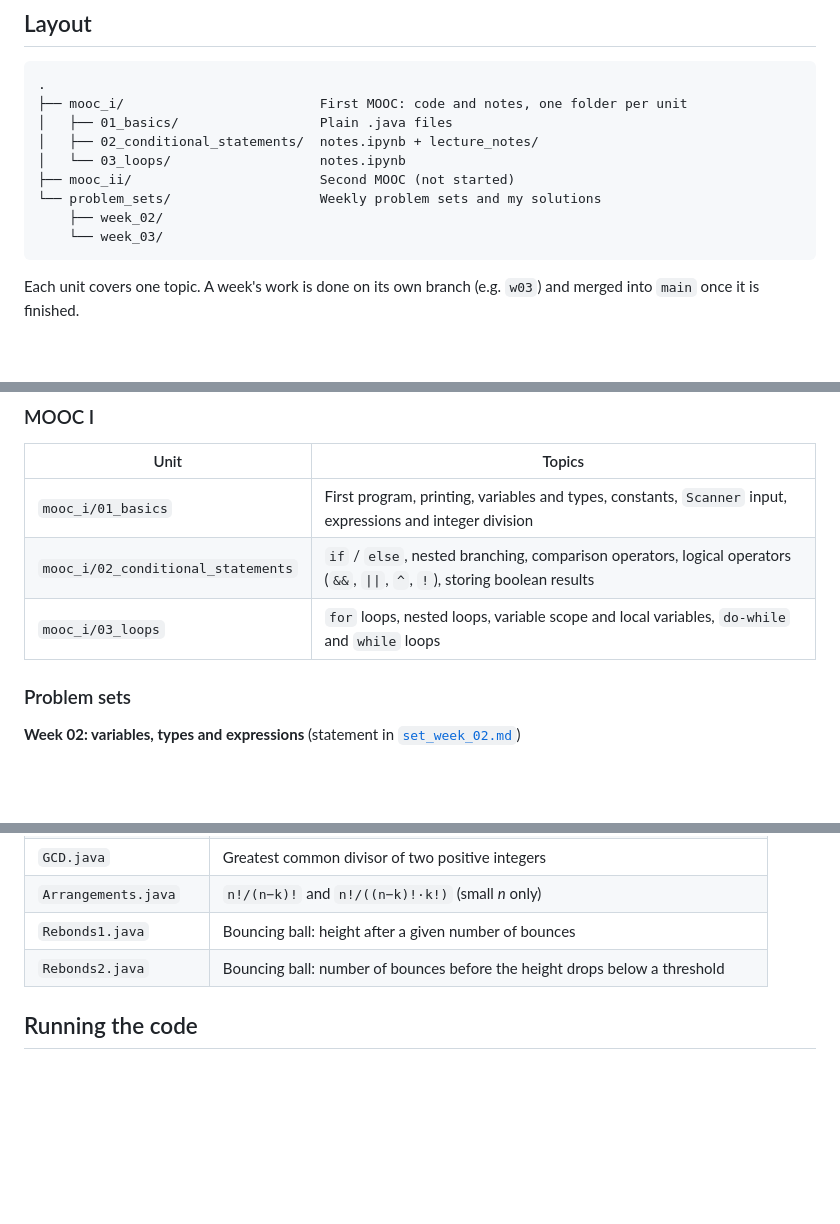
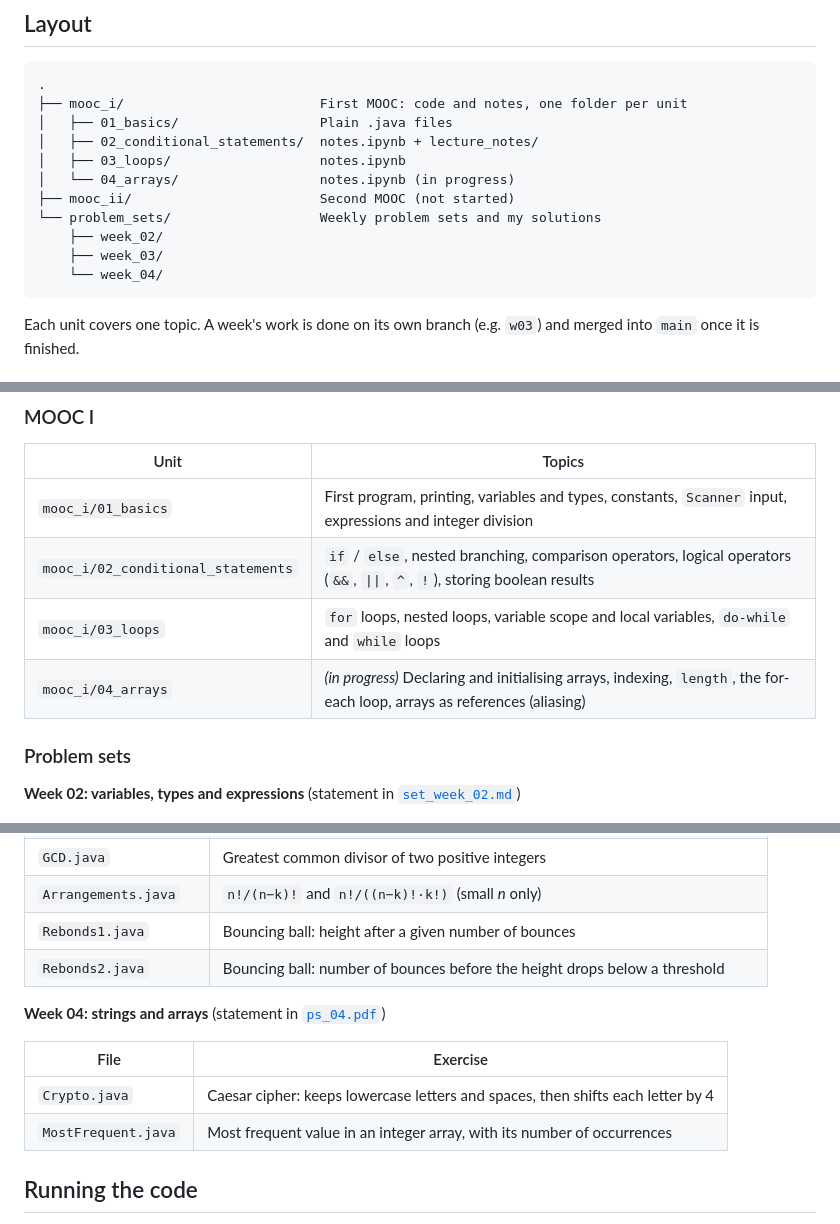
Before and after one commit to YVYX04/epfl_intro_programming, a Markdown page: README.md, 3 parts joined by grey strips. Drawn GitHub-style; blank space fills up the shorter version.

Commit message:
update README with arrays unit and week 04
Co-Authored-By: Claude Opus 5.5 <noreply@anthropic.com>
Claude-Session: https://claude.ai/code/session_01BPZKYV6iHNmefh4Wsib6QQ

````diff
--- a/README.md
+++ b/README.md
@@ -13,11 +13,13 @@ Java code and notes for *Introduction to Programming*, the first-year Computer S
 ├── mooc_i/                         First MOOC: code and notes, one folder per unit
 │   ├── 01_basics/                  Plain .java files
 │   ├── 02_conditional_statements/  notes.ipynb + lecture_notes/
-│   └── 03_loops/                   notes.ipynb
+│   ├── 03_loops/                   notes.ipynb
+│   └── 04_arrays/                  notes.ipynb (in progress)
 ├── mooc_ii/                        Second MOOC (not started)
 └── problem_sets/                   Weekly problem sets and my solutions
     ├── week_02/
-    └── week_03/
+    ├── week_03/
+    └── week_04/
 ```
 
 Each unit covers one topic. A week's work is done on its own branch (e.g. `w03`) and merged into `main` once it is finished.
@@ -31,6 +33,7 @@ Each unit covers one topic. A week's work is done on its own branch (e.g. `w03`)
 | `mooc_i/01_basics`                 | First program, printing, variables and types, constants, `Scanner` input, expressions and integer division      |
 | `mooc_i/02_conditional_statements` | `if` / `else`, nested branching, comparison operators, logical operators (`&&`, `\|\|`, `^`, `!`), storing boolean results |
 | `mooc_i/03_loops`                  | `for` loops, nested loops, variable scope and local variables, `do-while` and `while` loops                     |
+| `mooc_i/04_arrays`                 | *(in progress)* Declaring and initialising arrays, indexing, `length`, the for-each loop, arrays as references (aliasing) |
 
 ### Problem sets
 
@@ -61,6 +64,13 @@ Each unit covers one topic. A week's work is done on its own branch (e.g. `w03`)
 | `Rebonds1.java`       | Bouncing ball: height after a given number of bounces                             |
 | `Rebonds2.java`       | Bouncing ball: number of bounces before the height drops below a threshold        |
 
+**Week 04: strings and arrays** (statement in [`ps_04.pdf`](problem_sets/week_04/ps_04.pdf))
+
+| File                | Exercise                                                                       |
+| ------------------- | ------------------------------------------------------------------------------ |
+| `Crypto.java`       | Caesar cipher: keeps lowercase letters and spaces, then shifts each letter by 4 |
+| `MostFrequent.java` | Most frequent value in an integer array, with its number of occurrences        |
+
 ## Running the code
 
 Each `.java` file is a standalone program with its own `main` method. A JDK is required (developed with OpenJDK 25). Java 11+ can run a single source file directly:
````
